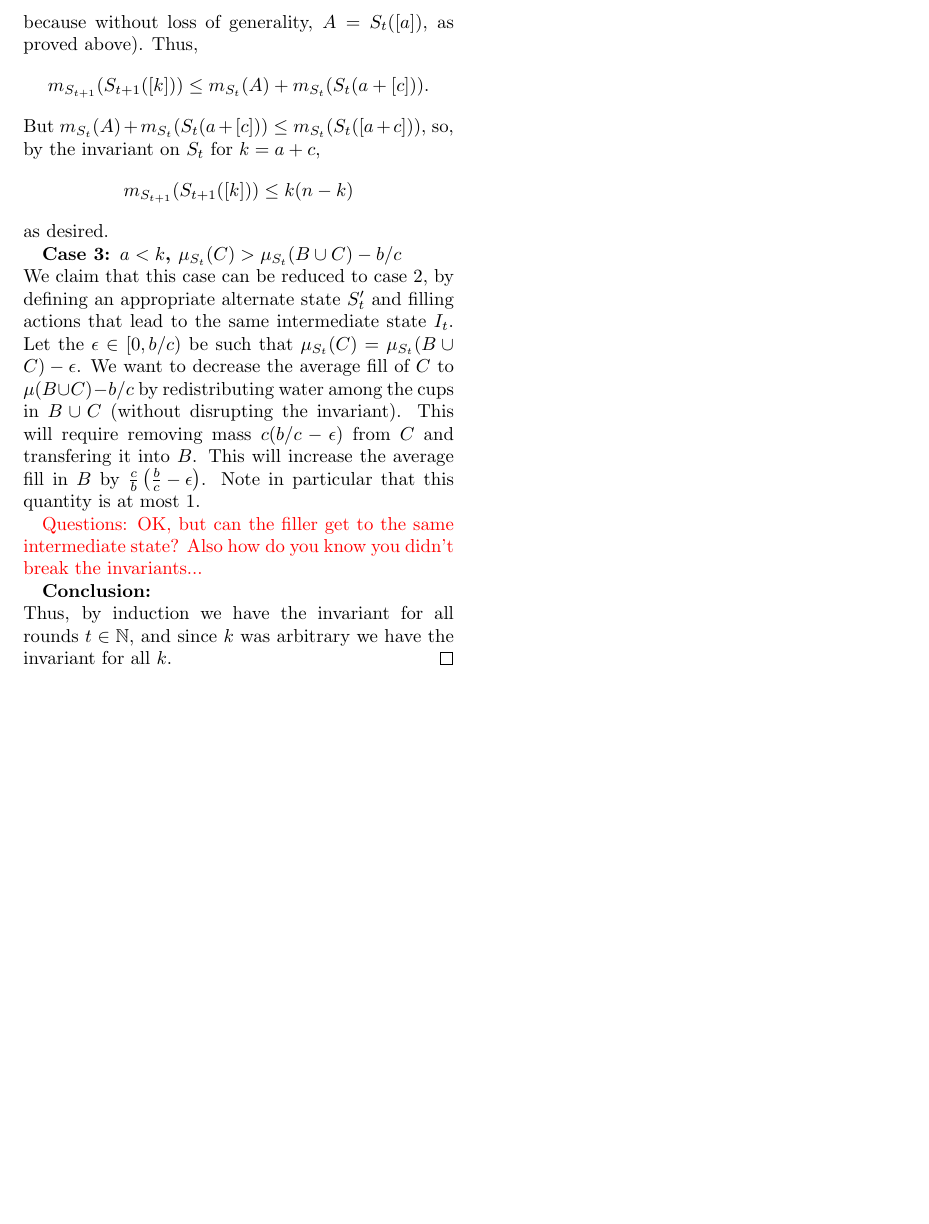
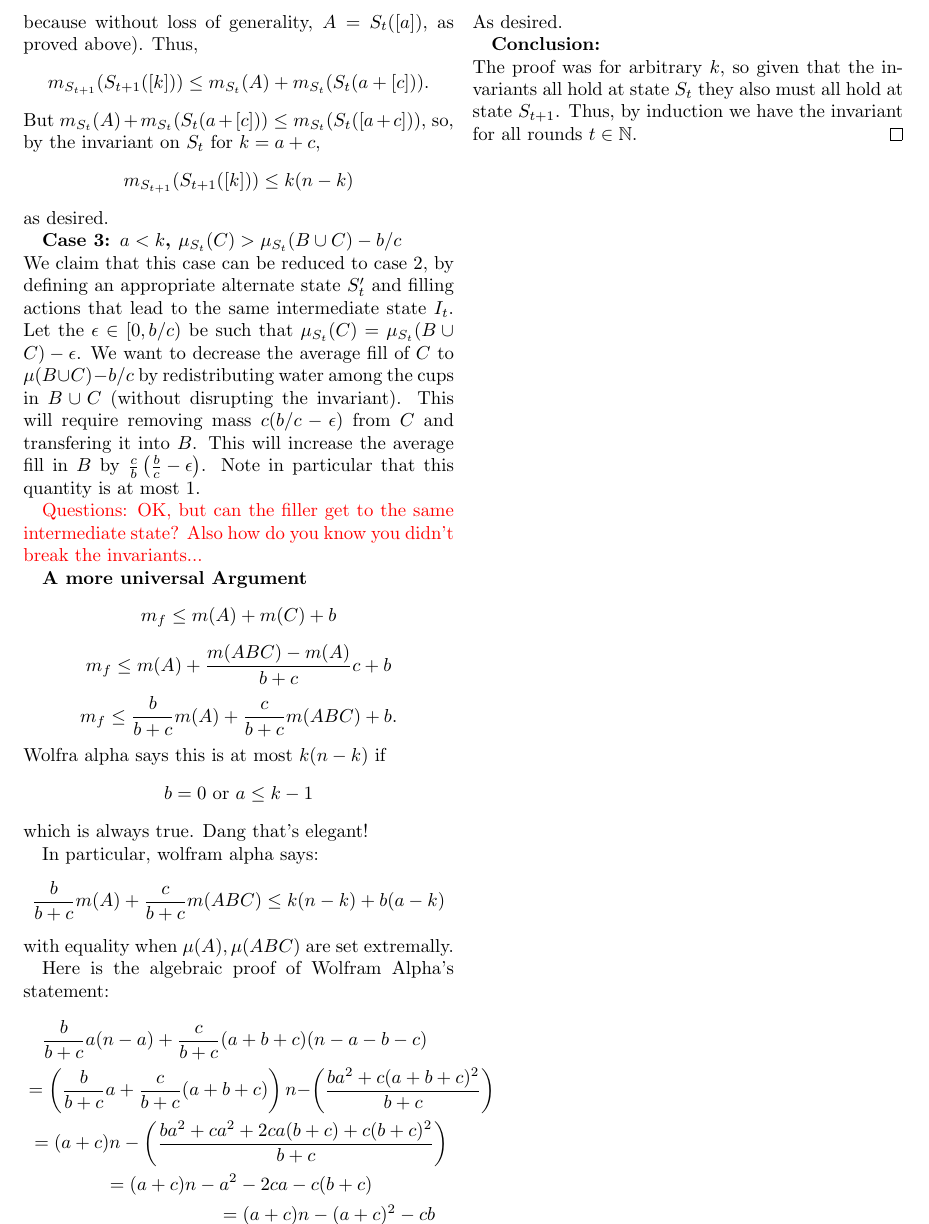
Before and after one commit to awestover/cupgame, a LaTeX document (results/variableProcessor/variableProcessor.tex): part of page 6 of 9, cut so that both start at the same text, the shorter picture padded with empty space. Compiled offline with pdfLaTeX.

Commit message:
almost(???) have an elegant proof of an upperbound

```diff
--- a/results/variableProcessor/variableProcessor.tex
+++ b/results/variableProcessor/variableProcessor.tex
@@ -510,9 +510,33 @@ This will increase the average fill in $B$ by $\frac{c}{b}\left(\frac{b}{c} -
 {\color{red} Questions: OK, but can the filler get to the same intermediate state? Also how
 do you know you didn't break the invariants...}
 
+\textbf{A more universal Argument}
+$$m_f \le m(A) + m(C) + b$$
+$$m_f \le m(A) + \frac{m(ABC) - m(A)}{b+c}c + b$$
+$$m_f \le \frac{b}{b+c}m(A) + \frac{c}{b+c}m(ABC) + b.$$
+Wolfra alpha says this is at most $k(n-k)$ if
+$$b=0 \text{ or } a \le k-1$$
+which is always true.
+Dang that's elegant!
+
+In particular, wolfram alpha says:
+$$\frac{b}{b+c}m(A) + \frac{c}{b+c}m(ABC) \le k(n-k) + b(a-k)$$
+with equality when $\mu(A), \mu(ABC)$ are set extremally.
+
+Here is the algebraic proof of Wolfram Alpha's statement:
+\begin{multline*}
+  \frac{b}{b+c}a(n-a) + \frac{c}{b+c}(a+b+c)(n-a-b-c)\\
+  = \left(\frac{b}{b+c}a + \frac{c}{b+c}(a+b+c)\right) n - \left( \frac{ba^2 + c(a+b+c)^2}{b+c}\right)\\
+  = (a+c) n - \left( \frac{ba^2 + ca^2 + 2ca(b+c) + c(b+c)^2}{b+c}\right)\\
+  = (a+c) n - a^2 - 2ca - c(b+c)\\
+  = (a+c) n - (a+c)^2 -cb
+\end{multline*}
+As desired.
+
 \textbf{Conclusion:}\\
-Thus, by induction we have the invariant for all rounds $t\in\mathbb{N}$, and
-since $k$ was arbitrary we have the invariant for all $k$.
+The proof was for arbitrary $k$, so given that the invariants all hold at state
+$S_t$ they also must all hold at state $S_{t+1}$.
+Thus, by induction we have the invariant for all rounds $t\in\mathbb{N}$.
 \end{proof}
 \clearpage
 
```
Also changed, not shown: results/variableProcessor/variableProcessor.pdf, results/variableProcessor/variableProcessor.tex (2 more changed lines).
